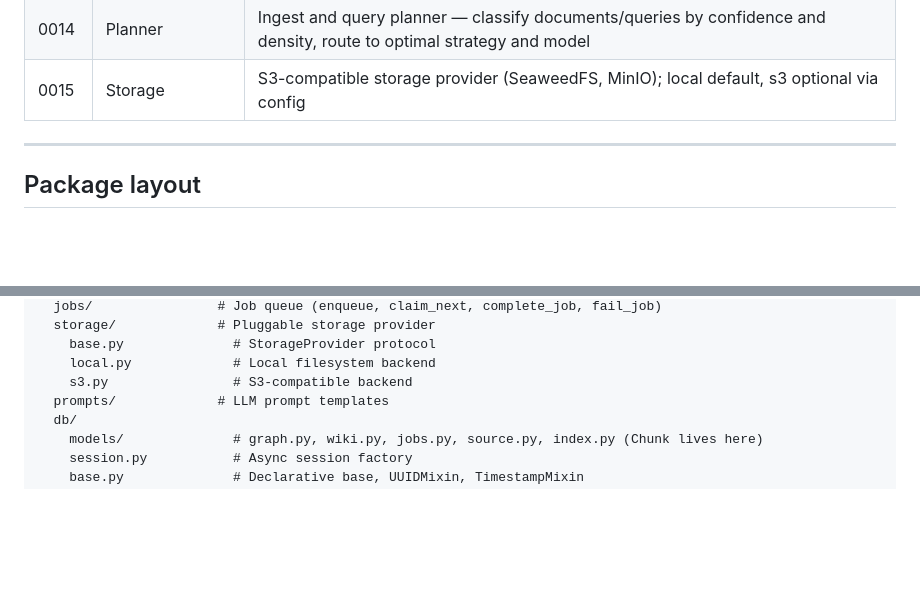
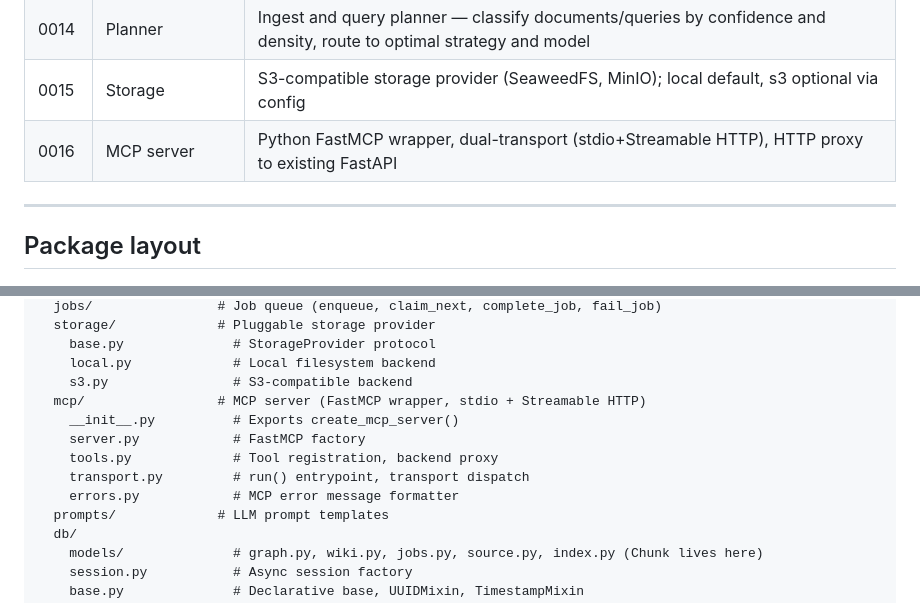
Before and after one commit to mrae43/rag-wiki, a Markdown page: AGENTS.md, 2 parts joined by grey strips. Drawn GitHub-style; blank space fills up the shorter version.

Commit message:
feat: add MCP server details and directory structure to AGENTS.md

```diff
--- a/AGENTS.md
+++ b/AGENTS.md
@@ -138,6 +138,7 @@ config, no application code changes. (ADR-0015)
 | 0013 | API | FastAPI API surface for automation and integration |
 | 0014 | Planner | Ingest and query planner — classify documents/queries by confidence and density, route to optimal strategy and model |
 | 0015 | Storage | S3-compatible storage provider (SeaweedFS, MinIO); local default, s3 optional via config |
+| 0016 | MCP server | Python FastMCP wrapper, dual-transport (stdio+Streamable HTTP), HTTP proxy to existing FastAPI |
 
 ---
 
@@ -175,6 +176,12 @@ rag_wiki/
     base.py              # StorageProvider protocol
     local.py             # Local filesystem backend
     s3.py                # S3-compatible backend
+  mcp/                 # MCP server (FastMCP wrapper, stdio + Streamable HTTP)
+    __init__.py          # Exports create_mcp_server()
+    server.py            # FastMCP factory
+    tools.py             # Tool registration, backend proxy
+    transport.py         # run() entrypoint, transport dispatch
+    errors.py            # MCP error message formatter
   prompts/             # LLM prompt templates
   db/
     models/              # graph.py, wiki.py, jobs.py, source.py, index.py (Chunk lives here)
```
